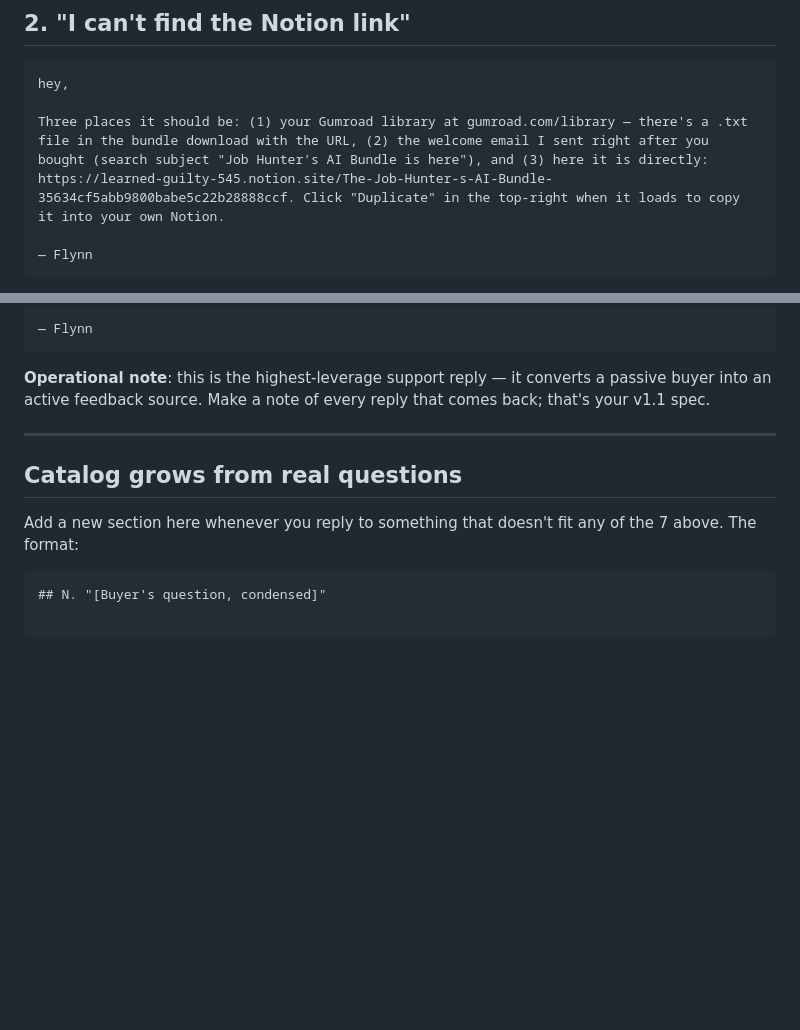
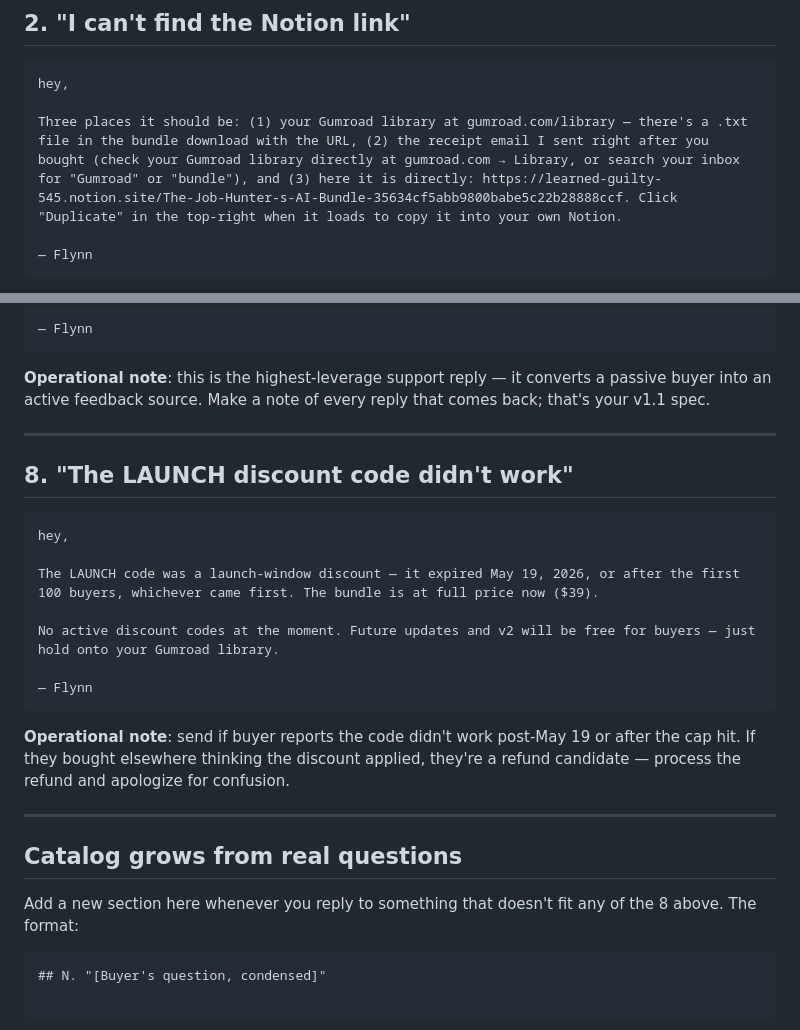
Before and after one commit to Flynnsinclair07/prompt-guide, a Markdown page: product/launch/support-templates.md, 2 parts joined by grey strips. GitHub-like rendering; blank space fills up the shorter version.

Commit message:
Tom-QA: support-templates.md — add Template 8 + fix Template 2 subject reference brittleness
Two fixes per Tom verdict on support-templates.md QA:

Template 2 ('I can't find the Notion link'): replaced brittle subject-line
reference ('search subject "Job Hunter's AI Bundle is here"') with
descriptive guidance ('check your Gumroad library directly at gumroad.com
→ Library, or search your inbox for "Gumroad" or "bundle"'). Subject
lines drift over time (Gumroad template updates, welcome-message tweaks);
the descriptive version is robust to those changes.

Added Template 8 ('The LAUNCH discount code didn't work'): predictable
post-May-19 and post-100-cap question. Operational note flags the refund
case (buyer bought at full price thinking discount applied = refund
candidate). Updated catalog footer line from '7 above' to '8 above'.

Co-Authored-By: Claude Opus 4.7 (1M context) <noreply@anthropic.com>

````diff
--- a/product/launch/support-templates.md
+++ b/product/launch/support-templates.md
@@ -27,7 +27,7 @@ Refund processed — Gumroad will reverse the charge within 24 hours and you'll
 ```
 hey,
 
-Three places it should be: (1) your Gumroad library at gumroad.com/library — there's a .txt file in the bundle download with the URL, (2) the welcome email I sent right after you bought (search subject "Job Hunter's AI Bundle is here"), and (3) here it is directly: https://learned-guilty-545.notion.site/The-Job-Hunter-s-AI-Bundle-35634cf5abb9800babe5c22b28888ccf. Click "Duplicate" in the top-right when it loads to copy it into your own Notion.
+Three places it should be: (1) your Gumroad library at gumroad.com/library — there's a .txt file in the bundle download with the URL, (2) the receipt email I sent right after you bought (check your Gumroad library directly at gumroad.com → Library, or search your inbox for "Gumroad" or "bundle"), and (3) here it is directly: https://learned-guilty-545.notion.site/The-Job-Hunter-s-AI-Bundle-35634cf5abb9800babe5c22b28888ccf. Click "Duplicate" in the top-right when it loads to copy it into your own Notion.
 
 — Flynn
 ```
@@ -106,9 +106,25 @@ Yes — buyers get all future versions free via the same Gumroad library link. N
 
 ---
 
+## 8. "The LAUNCH discount code didn't work"
+
+```
+hey,
+
+The LAUNCH code was a launch-window discount — it expired May 19, 2026, or after the first 100 buyers, whichever came first. The bundle is at full price now ($39).
+
+No active discount codes at the moment. Future updates and v2 will be free for buyers — just hold onto your Gumroad library.
+
+— Flynn
+```
+
+**Operational note**: send if buyer reports the code didn't work post-May 19 or after the cap hit. If they bought elsewhere thinking the discount applied, they're a refund candidate — process the refund and apologize for confusion.
+
+---
+
 ## Catalog grows from real questions
 
-Add a new section here whenever you reply to something that doesn't fit any of the 7 above. The format:
+Add a new section here whenever you reply to something that doesn't fit any of the 8 above. The format:
 
 ```
 ## N. "[Buyer's question, condensed]"
````
